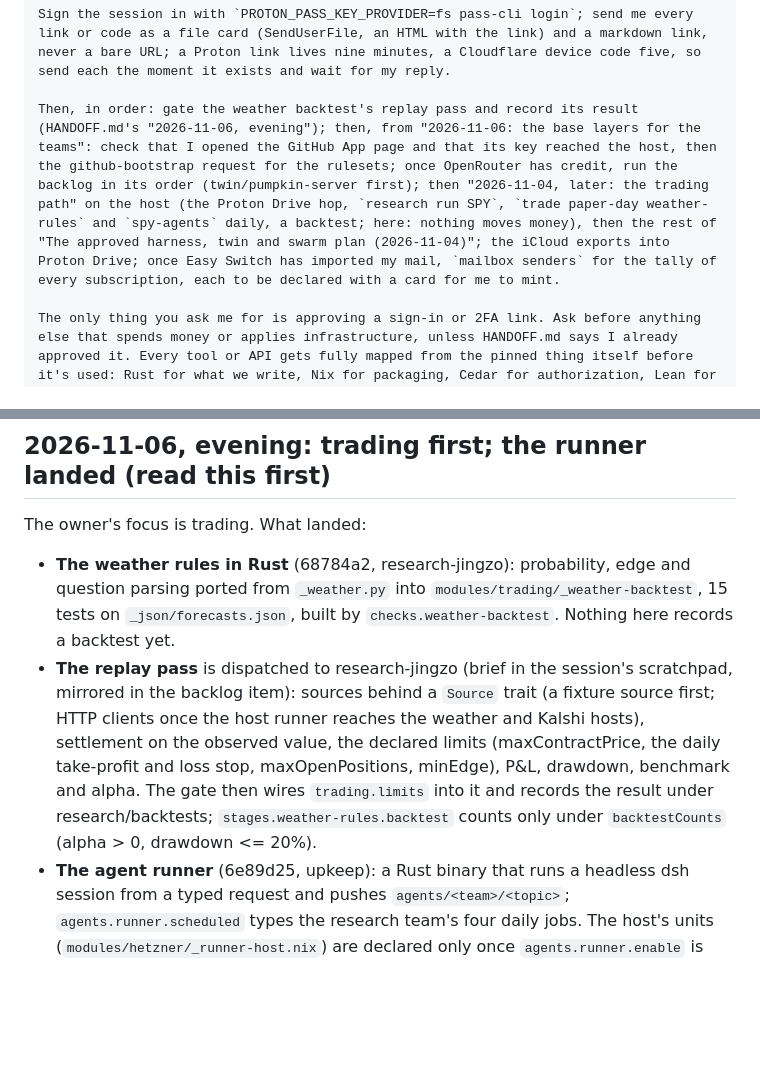
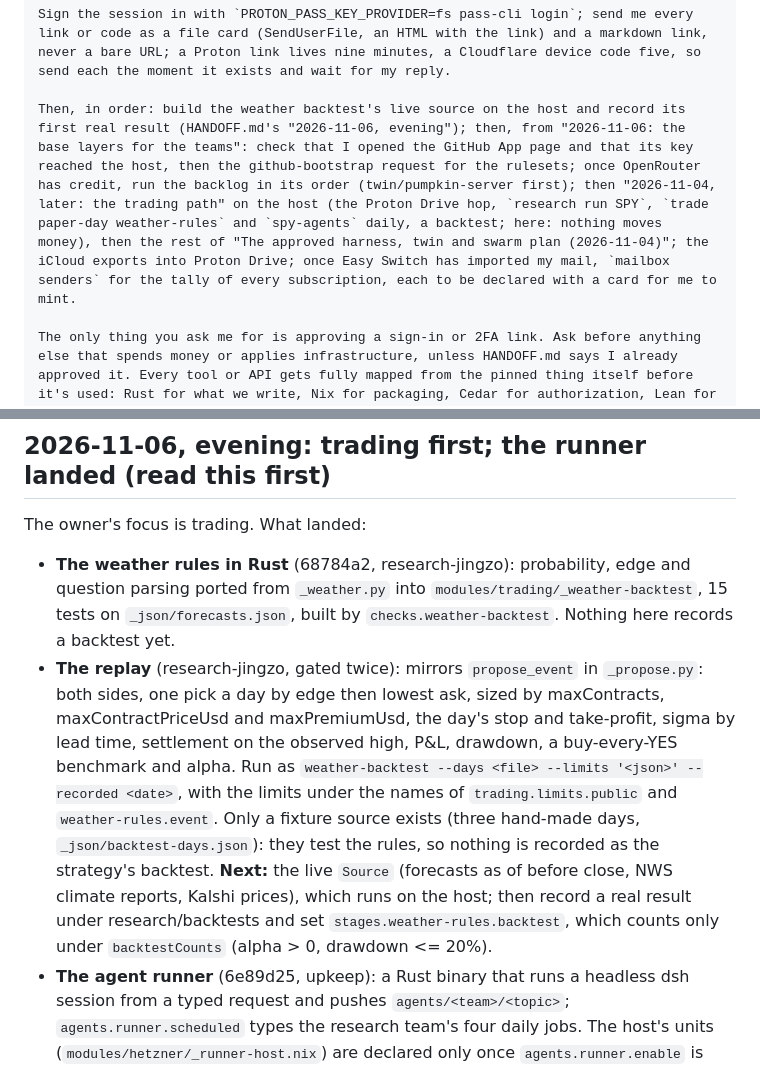
Before and after one commit to Kagamizo-dev/kagamizo, a Markdown page: HANDOFF.md, 2 parts joined by grey strips. GitHub-like rendering; blank space fills up the shorter version.

Commit message:
docs(handoff): Record the weather replay and its live source as next
Co-Authored-By: Claude Opus 5.5 <noreply@anthropic.com>
Claude-Session: https://claude.ai/code/session_01AUZDaGMYuDhyuqZpsMgt8C

````diff
--- a/HANDOFF.md
+++ b/HANDOFF.md
@@ -21,7 +21,7 @@ Before anything else, check the network: `nix build .#session-tools` must reach
 
 Sign the session in with `PROTON_PASS_KEY_PROVIDER=fs pass-cli login`; send me every link or code as a file card (SendUserFile, an HTML with the link) and a markdown link, never a bare URL; a Proton link lives nine minutes, a Cloudflare device code five, so send each the moment it exists and wait for my reply.
 
-Then, in order: gate the weather backtest's replay pass and record its result (HANDOFF.md's "2026-11-06, evening"); then, from "2026-11-06: the base layers for the teams": check that I opened the GitHub App page and that its key reached the host, then the github-bootstrap request for the rulesets; once OpenRouter has credit, run the backlog in its order (twin/pumpkin-server first); then "2026-11-04, later: the trading path" on the host (the Proton Drive hop, `research run SPY`, `trade paper-day weather-rules` and `spy-agents` daily, a backtest; here: nothing moves money), then the rest of "The approved harness, twin and swarm plan (2026-11-04)"; the iCloud exports into Proton Drive; once Easy Switch has imported my mail, `mailbox senders` for the tally of every subscription, each to be declared with a card for me to mint.
+Then, in order: build the weather backtest's live source on the host and record its first real result (HANDOFF.md's "2026-11-06, evening"); then, from "2026-11-06: the base layers for the teams": check that I opened the GitHub App page and that its key reached the host, then the github-bootstrap request for the rulesets; once OpenRouter has credit, run the backlog in its order (twin/pumpkin-server first); then "2026-11-04, later: the trading path" on the host (the Proton Drive hop, `research run SPY`, `trade paper-day weather-rules` and `spy-agents` daily, a backtest; here: nothing moves money), then the rest of "The approved harness, twin and swarm plan (2026-11-04)"; the iCloud exports into Proton Drive; once Easy Switch has imported my mail, `mailbox senders` for the tally of every subscription, each to be declared with a card for me to mint.
 
 The only thing you ask me for is approving a sign-in or 2FA link. Ask before anything else that spends money or applies infrastructure, unless HANDOFF.md says I already approved it. Every tool or API gets fully mapped from the pinned thing itself before it's used: Rust for what we write, Nix for packaging, Cedar for authorization, Lean for the proofs, all in the one modules tree; every module keeps its performance record (modules/perf). The allowlist is complete: never add a host to it; end the session with the updated start message, ready to paste. (The 'Public' email account profile update is still a pending action item on my end.)
 ```
@@ -34,15 +34,20 @@ The owner's focus is trading. What landed:
   edge and question parsing ported from `_weather.py` into
   `modules/trading/_weather-backtest`, 15 tests on `_json/forecasts.json`,
   built by `checks.weather-backtest`. Nothing here records a backtest yet.
-- **The replay pass** is dispatched to research-jingzo (brief in the
-  session's scratchpad, mirrored in the backlog item): sources behind a
-  `Source` trait (a fixture source first; HTTP clients once the host runner
-  reaches the weather and Kalshi hosts), settlement on the observed value,
-  the declared limits (maxContractPrice, the daily take-profit and loss
-  stop, maxOpenPositions, minEdge), P&L, drawdown, benchmark and alpha.
-  The gate then wires `trading.limits` into it and records the result
-  under research/backtests; `stages.weather-rules.backtest` counts only
-  under `backtestCounts` (alpha > 0, drawdown <= 20%).
+- **The replay** (research-jingzo, gated twice): mirrors `propose_event`
+  in `_propose.py`: both sides, one pick a day by edge then lowest ask,
+  sized by maxContracts, maxContractPriceUsd and maxPremiumUsd, the day's
+  stop and take-profit, sigma by lead time, settlement on the observed
+  high, P&L, drawdown, a buy-every-YES benchmark and alpha. Run as
+  `weather-backtest --days <file> --limits '<json>' --recorded <date>`,
+  with the limits under the names of `trading.limits.public` and
+  `weather-rules.event`. Only a fixture source exists (three hand-made
+  days, `_json/backtest-days.json`): they test the rules, so nothing is
+  recorded as the strategy's backtest. **Next:** the live `Source`
+  (forecasts as of before close, NWS climate reports, Kalshi prices),
+  which runs on the host; then record a real result under
+  research/backtests and set `stages.weather-rules.backtest`, which counts
+  only under `backtestCounts` (alpha > 0, drawdown <= 20%).
 - **The agent runner** (6e89d25, upkeep): a Rust binary that runs a
   headless dsh session from a typed request and pushes
   `agents/<team>/<topic>`; `agents.runner.scheduled` types the research
````
